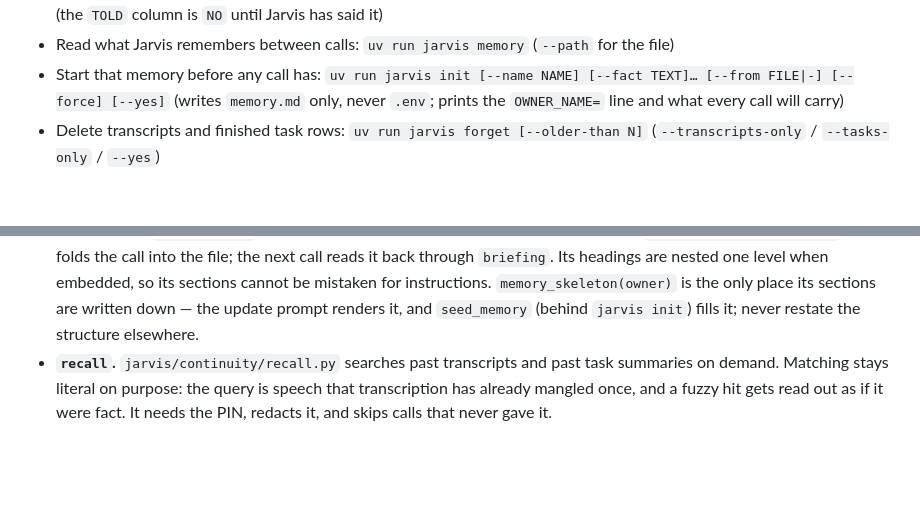
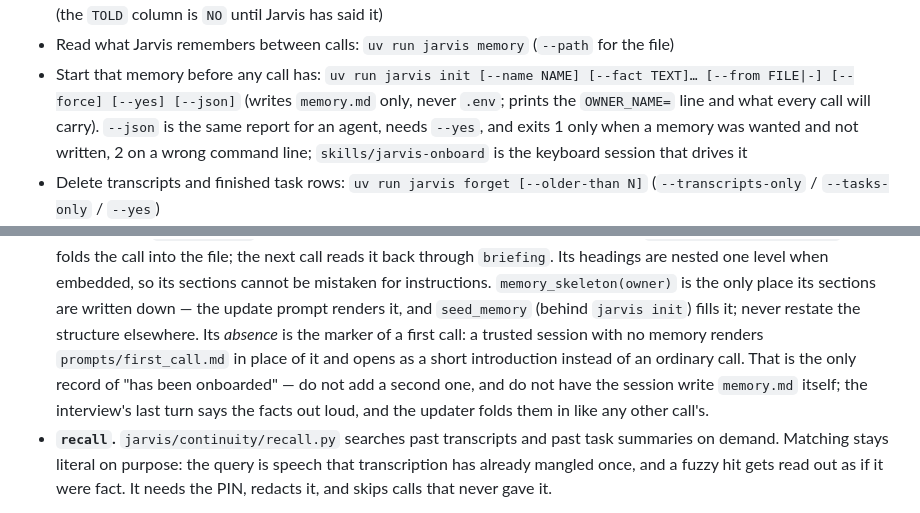
Before and after one commit to wak31415/keryx, a Markdown page: CLAUDE.md, 2 parts joined by grey strips. Drawn GitHub-style; blank space fills up the shorter version.

```diff
--- a/CLAUDE.md
+++ b/CLAUDE.md
@@ -17,8 +17,10 @@ Realtime API and Claude Agent SDK subagents.
   `uv run jarvis tasks show <id>` (the `TOLD` column is `NO` until Jarvis has said it)
 - Read what Jarvis remembers between calls: `uv run jarvis memory` (`--path` for the file)
 - Start that memory before any call has: `uv run jarvis init [--name NAME] [--fact TEXT]…
-  [--from FILE|-] [--force] [--yes]` (writes `memory.md` only, never `.env`; prints the
-  `OWNER_NAME=` line and what every call will carry)
+  [--from FILE|-] [--force] [--yes] [--json]` (writes `memory.md` only, never `.env`; prints
+  the `OWNER_NAME=` line and what every call will carry). `--json` is the same report for an
+  agent, needs `--yes`, and exits 1 only when a memory was wanted and not written, 2 on a
+  wrong command line; `skills/jarvis-onboard` is the keyboard session that drives it
 - Delete transcripts and finished task rows: `uv run jarvis forget [--older-than N]`
   (`--transcripts-only` / `--tasks-only` / `--yes`)
 - Restart the service: `uv run jarvis restart [--reason …] [--force] [--no-callback]`
@@ -115,6 +117,11 @@ Jarvis knows at the top of a call is assembled every time by
   embedded, so its sections cannot be mistaken for instructions. `memory_skeleton(owner)` is
   the only place its sections are written down — the update prompt renders it, and
   `seed_memory` (behind `jarvis init`) fills it; never restate the structure elsewhere.
+  Its *absence* is the marker of a first call: a trusted session with no memory renders
+  `prompts/first_call.md` in place of it and opens as a short introduction instead of an
+  ordinary call. That is the only record of "has been onboarded" — do not add a second one,
+  and do not have the session write `memory.md` itself; the interview's last turn says the
+  facts out loud, and the updater folds them in like any other call's.
 - **`recall`.** `jarvis/continuity/recall.py` searches past transcripts and past task
   summaries on demand. Matching stays literal on purpose: the query is speech that
   transcription has already mangled once, and a fuzzy hit gets read out as if it were fact.
```
Also changed, not shown: CHANGELOG.md (+23 -0 lines).
